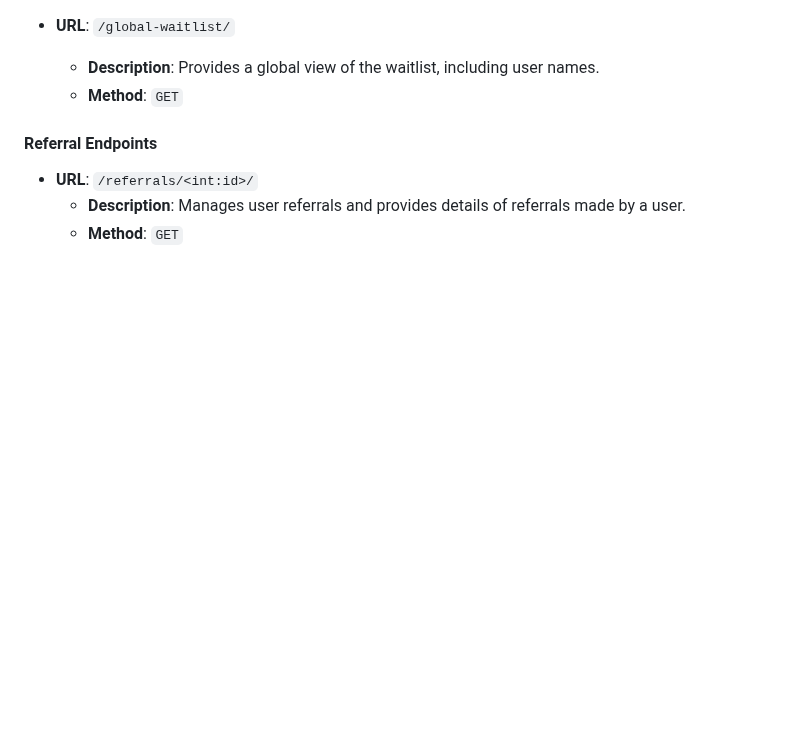
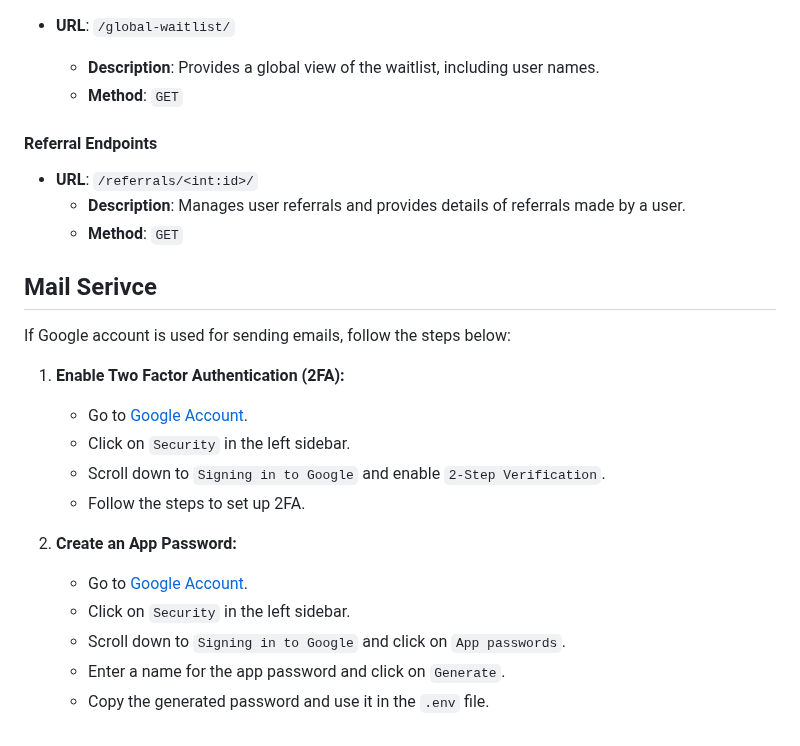
Before and after one commit to GoAmeer030/CartRabbit-Assignment, a Markdown page: server/SERVER_SETUP_README.md, the part around the change. GitHub-like rendering; blank space fills up the shorter version.

Commit message:
chore(docs): added docs to get app password

```diff
--- a/server/SERVER_SETUP_README.md
+++ b/server/SERVER_SETUP_README.md
@@ -125,3 +125,22 @@ Below is a list of the API endpoints available in the project, along with a brie
 -   **URL**: `/referrals/<int:id>/`
     -   **Description**: Manages user referrals and provides details of referrals made by a user.
     -   **Method**: `GET`
+
+## Mail Serivce
+
+If Google account is used for sending emails, follow the steps below:
+
+1. **Enable Two Factor Authentication (2FA):**
+
+    - Go to [Google Account](https://myaccount.google.com/).
+    - Click on `Security` in the left sidebar.
+    - Scroll down to `Signing in to Google` and enable `2-Step Verification`.
+    - Follow the steps to set up 2FA.
+
+2. **Create an App Password:**
+
+    - Go to [Google Account](https://myaccount.google.com/).
+    - Click on `Security` in the left sidebar.
+    - Scroll down to `Signing in to Google` and click on `App passwords`.
+    - Enter a name for the app password and click on `Generate`.
+    - Copy the generated password and use it in the `.env` file.
```
